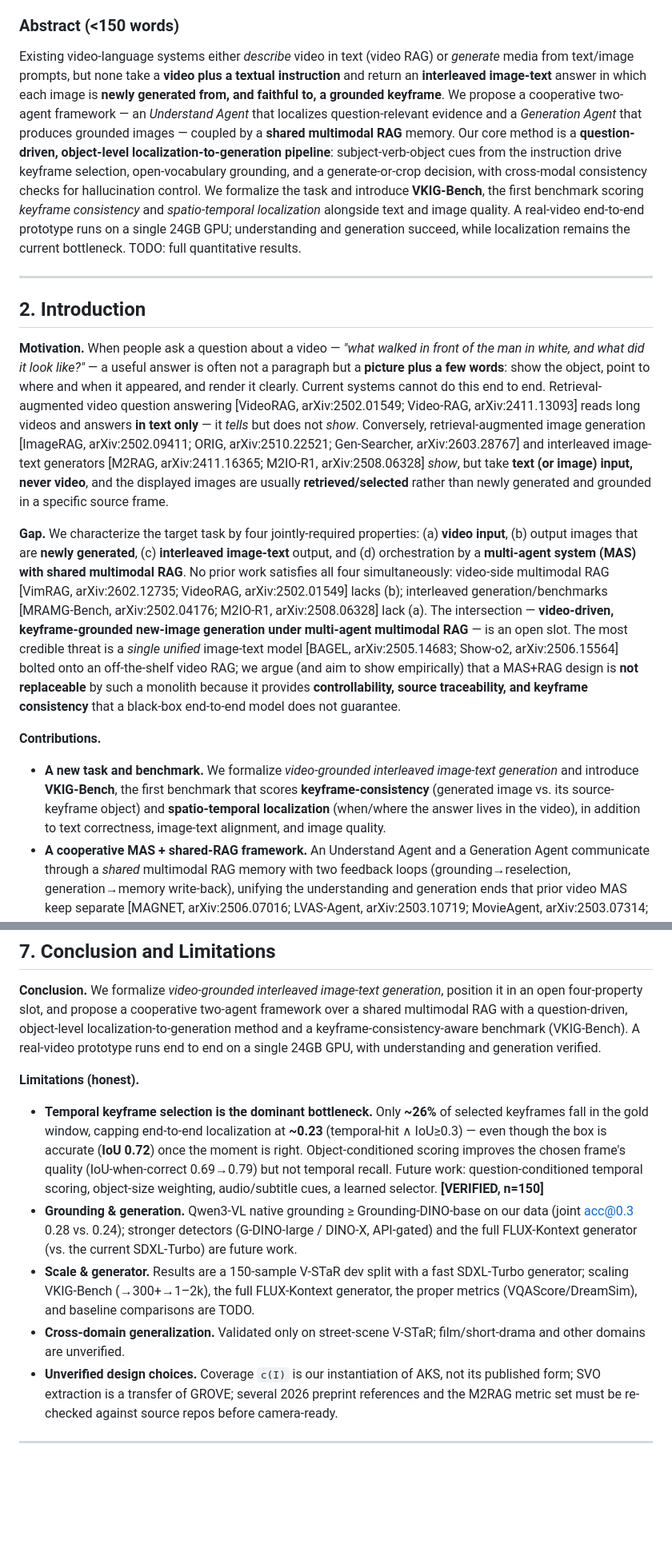
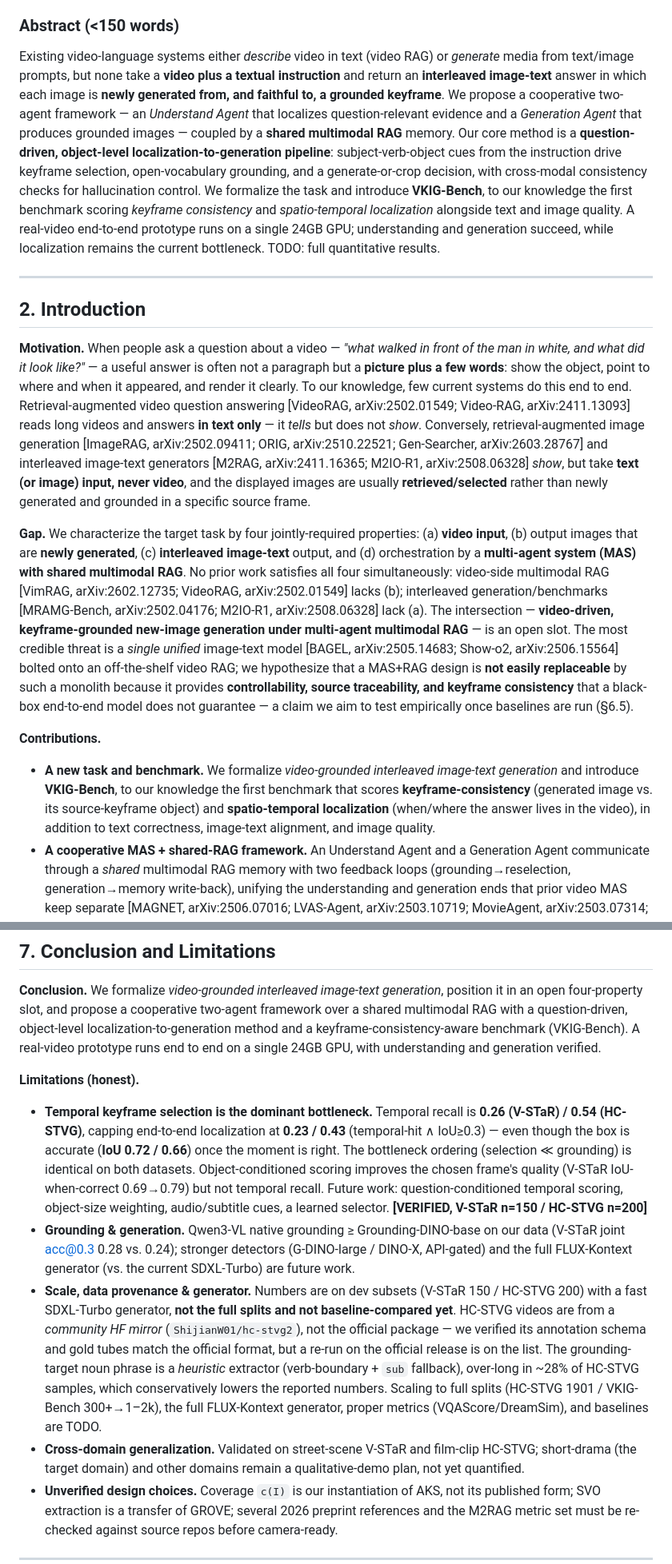
Before and after one commit to asd21069283/mas-videorag-paper, a Markdown page: paper/draft_v0.md, 2 parts joined by grey strips. Shown at 80% size. GitHub-like rendering; blank space fills up the shorter version.

```diff
--- a/paper/draft_v0.md
+++ b/paper/draft_v0.md
@@ -15,18 +15,18 @@
 
 ### Abstract (<150 words)
 
-Existing video-language systems either *describe* video in text (video RAG) or *generate* media from text/image prompts, but none take a **video plus a textual instruction** and return an **interleaved image-text** answer in which each image is **newly generated from, and faithful to, a grounded keyframe**. We propose a cooperative two-agent framework — an *Understand Agent* that localizes question-relevant evidence and a *Generation Agent* that produces grounded images — coupled by a **shared multimodal RAG** memory. Our core method is a **question-driven, object-level localization-to-generation pipeline**: subject-verb-object cues from the instruction drive keyframe selection, open-vocabulary grounding, and a generate-or-crop decision, with cross-modal consistency checks for hallucination control. We formalize the task and introduce **VKIG-Bench**, the first benchmark scoring *keyframe consistency* and *spatio-temporal localization* alongside text and image quality. A real-video end-to-end prototype runs on a single 24GB GPU; understanding and generation succeed, while localization remains the current bottleneck. TODO: full quantitative results.
+Existing video-language systems either *describe* video in text (video RAG) or *generate* media from text/image prompts, but none take a **video plus a textual instruction** and return an **interleaved image-text** answer in which each image is **newly generated from, and faithful to, a grounded keyframe**. We propose a cooperative two-agent framework — an *Understand Agent* that localizes question-relevant evidence and a *Generation Agent* that produces grounded images — coupled by a **shared multimodal RAG** memory. Our core method is a **question-driven, object-level localization-to-generation pipeline**: subject-verb-object cues from the instruction drive keyframe selection, open-vocabulary grounding, and a generate-or-crop decision, with cross-modal consistency checks for hallucination control. We formalize the task and introduce **VKIG-Bench**, to our knowledge the first benchmark scoring *keyframe consistency* and *spatio-temporal localization* alongside text and image quality. A real-video end-to-end prototype runs on a single 24GB GPU; understanding and generation succeed, while localization remains the current bottleneck. TODO: full quantitative results.
 
 ---
 
 ## 2. Introduction
 
-**Motivation.** When people ask a question about a video — *"what walked in front of the man in white, and what did it look like?"* — a useful answer is often not a paragraph but a **picture plus a few words**: show the object, point to where and when it appeared, and render it clearly. Current systems cannot do this end to end. Retrieval-augmented video question answering [VideoRAG, arXiv:2502.01549; Video-RAG, arXiv:2411.13093] reads long videos and answers **in text only** — it *tells* but does not *show*. Conversely, retrieval-augmented image generation [ImageRAG, arXiv:2502.09411; ORIG, arXiv:2510.22521; Gen-Searcher, arXiv:2603.28767] and interleaved image-text generators [M2RAG, arXiv:2411.16365; M2IO-R1, arXiv:2508.06328] *show*, but take **text (or image) input, never video**, and the displayed images are usually **retrieved/selected** rather than newly generated and grounded in a specific source frame.
+**Motivation.** When people ask a question about a video — *"what walked in front of the man in white, and what did it look like?"* — a useful answer is often not a paragraph but a **picture plus a few words**: show the object, point to where and when it appeared, and render it clearly. To our knowledge, few current systems do this end to end. Retrieval-augmented video question answering [VideoRAG, arXiv:2502.01549; Video-RAG, arXiv:2411.13093] reads long videos and answers **in text only** — it *tells* but does not *show*. Conversely, retrieval-augmented image generation [ImageRAG, arXiv:2502.09411; ORIG, arXiv:2510.22521; Gen-Searcher, arXiv:2603.28767] and interleaved image-text generators [M2RAG, arXiv:2411.16365; M2IO-R1, arXiv:2508.06328] *show*, but take **text (or image) input, never video**, and the displayed images are usually **retrieved/selected** rather than newly generated and grounded in a specific source frame.
 
-**Gap.** We characterize the target task by four jointly-required properties: (a) **video input**, (b) output images that are **newly generated**, (c) **interleaved image-text** output, and (d) orchestration by a **multi-agent system (MAS) with shared multimodal RAG**. No prior work satisfies all four simultaneously: video-side multimodal RAG [VimRAG, arXiv:2602.12735; VideoRAG, arXiv:2502.01549] lacks (b); interleaved generation/benchmarks [MRAMG-Bench, arXiv:2502.04176; M2IO-R1, arXiv:2508.06328] lack (a). The intersection — **video-driven, keyframe-grounded new-image generation under multi-agent multimodal RAG** — is an open slot. The most credible threat is a *single unified* image-text model [BAGEL, arXiv:2505.14683; Show-o2, arXiv:2506.15564] bolted onto an off-the-shelf video RAG; we argue (and aim to show empirically) that a MAS+RAG design is **not replaceable** by such a monolith because it provides **controllability, source traceability, and keyframe consistency** that a black-box end-to-end model does not guarantee.
+**Gap.** We characterize the target task by four jointly-required properties: (a) **video input**, (b) output images that are **newly generated**, (c) **interleaved image-text** output, and (d) orchestration by a **multi-agent system (MAS) with shared multimodal RAG**. No prior work satisfies all four simultaneously: video-side multimodal RAG [VimRAG, arXiv:2602.12735; VideoRAG, arXiv:2502.01549] lacks (b); interleaved generation/benchmarks [MRAMG-Bench, arXiv:2502.04176; M2IO-R1, arXiv:2508.06328] lack (a). The intersection — **video-driven, keyframe-grounded new-image generation under multi-agent multimodal RAG** — is an open slot. The most credible threat is a *single unified* image-text model [BAGEL, arXiv:2505.14683; Show-o2, arXiv:2506.15564] bolted onto an off-the-shelf video RAG; we hypothesize that a MAS+RAG design is **not easily replaceable** by such a monolith because it provides **controllability, source traceability, and keyframe consistency** that a black-box end-to-end model does not guarantee — a claim we aim to test empirically once baselines are run (§6.5).
 
 **Contributions.**
-- **A new task and benchmark.** We formalize *video-grounded interleaved image-text generation* and introduce **VKIG-Bench**, the first benchmark that scores **keyframe-consistency** (generated image vs. its source-keyframe object) and **spatio-temporal localization** (when/where the answer lives in the video), in addition to text correctness, image-text alignment, and image quality.
+- **A new task and benchmark.** We formalize *video-grounded interleaved image-text generation* and introduce **VKIG-Bench**, to our knowledge the first benchmark that scores **keyframe-consistency** (generated image vs. its source-keyframe object) and **spatio-temporal localization** (when/where the answer lives in the video), in addition to text correctness, image-text alignment, and image quality.
 - **A cooperative MAS + shared-RAG framework.** An Understand Agent and a Generation Agent communicate through a *shared* multimodal RAG memory with two feedback loops (grounding→reselection, generation→memory write-back), unifying the understanding and generation ends that prior video MAS keep separate [MAGNET, arXiv:2506.07016; LVAS-Agent, arXiv:2503.10719; MovieAgent, arXiv:2503.07314; Mora, arXiv:2403.13248].
 - **A question-driven, object-level localization-to-generation method.** We push question-driven keyframe selection [AKS, arXiv:2502.21271] down to the SVO **object level** [GROVE, arXiv:2503.10781], drive open-vocabulary grounding [Video-RAG, arXiv:2411.13093], and feed the result into a generate-or-crop decision — going beyond "select-only" interleaving [M2RAG, arXiv:2411.16365] — with cross-modal consistency checks for hallucination control [ScaleCap, arXiv:2506.19848]. **[VERIFIED]** end-to-end on real video; TODO: large-scale results.
 
@@ -267,10 +284,10 @@ TODO — table to be filled. Planned ablations: A1 remove SVO conditioning (`s(o
 **Conclusion.** We formalize *video-grounded interleaved image-text generation*, position it in an open four-property slot, and propose a cooperative two-agent framework over a shared multimodal RAG with a question-driven, object-level localization-to-generation method and a keyframe-consistency-aware benchmark (VKIG-Bench). A real-video prototype runs end to end on a single 24GB GPU, with understanding and generation verified.
 
 **Limitations (honest).**
-- **Temporal keyframe selection is the dominant bottleneck.** Only **~26%** of selected keyframes fall in the gold window, capping end-to-end localization at **~0.23** (temporal-hit ∧ IoU≥0.3) — even though the box is accurate (**IoU 0.72**) once the moment is right. Object-conditioned scoring improves the chosen frame's quality (IoU-when-correct 0.69→0.79) but not temporal recall. Future work: question-conditioned temporal scoring, object-size weighting, audio/subtitle cues, a learned selector. **[VERIFIED, n=150]**
-- **Grounding & generation.** Qwen3-VL native grounding ≥ Grounding-DINO-base on our data (joint acc@0.3 0.28 vs. 0.24); stronger detectors (G-DINO-large / DINO-X, API-gated) and the full FLUX-Kontext generator (vs. the current SDXL-Turbo) are future work.
-- **Scale & generator.** Results are a 150-sample V-STaR dev split with a fast SDXL-Turbo generator; scaling VKIG-Bench (→300+→1–2k), the full FLUX-Kontext generator, the proper metrics (VQAScore/DreamSim), and baseline comparisons are TODO.
-- **Cross-domain generalization.** Validated only on street-scene V-STaR; film/short-drama and other domains are unverified.
+- **Temporal keyframe selection is the dominant bottleneck.** Temporal recall is **0.26 (V-STaR) / 0.54 (HC-STVG)**, capping end-to-end localization at **0.23 / 0.43** (temporal-hit ∧ IoU≥0.3) — even though the box is accurate (**IoU 0.72 / 0.66**) once the moment is right. The bottleneck ordering (selection ≪ grounding) is identical on both datasets. Object-conditioned scoring improves the chosen frame's quality (V-STaR IoU-when-correct 0.69→0.79) but not temporal recall. Future work: question-conditioned temporal scoring, object-size weighting, audio/subtitle cues, a learned selector. **[VERIFIED, V-STaR n=150 / HC-STVG n=200]**
+- **Grounding & generation.** Qwen3-VL native grounding ≥ Grounding-DINO-base on our data (V-STaR joint acc@0.3 0.28 vs. 0.24); stronger detectors (G-DINO-large / DINO-X, API-gated) and the full FLUX-Kontext generator (vs. the current SDXL-Turbo) are future work.
+- **Scale, data provenance & generator.** Numbers are on dev subsets (V-STaR 150 / HC-STVG 200) with a fast SDXL-Turbo generator, **not the full splits and not baseline-compared yet**. HC-STVG videos are from a *community HF mirror* (`ShijianW01/hc-stvg2`), not the official package — we verified its annotation schema and gold tubes match the official format, but a re-run on the official release is on the list. The grounding-target noun phrase is a *heuristic* extractor (verb-boundary + `sub` fallback), over-long in ~28% of HC-STVG samples, which conservatively lowers the reported numbers. Scaling to full splits (HC-STVG 1901 / VKIG-Bench 300+→1–2k), the full FLUX-Kontext generator, proper metrics (VQAScore/DreamSim), and baselines are TODO.
+- **Cross-domain generalization.** Validated on street-scene V-STaR and film-clip HC-STVG; short-drama (the target domain) and other domains remain a qualitative-demo plan, not yet quantified.
 - **Unverified design choices.** Coverage `c(I)` is our instantiation of AKS, not its published form; SVO extraction is a transfer of GROVE; several 2026 preprint references and the M2RAG metric set must be re-checked against source repos before camera-ready.
 
 ---
```
Also changed, not shown: other parts of paper/draft_v0.md (+23 -6 lines).
